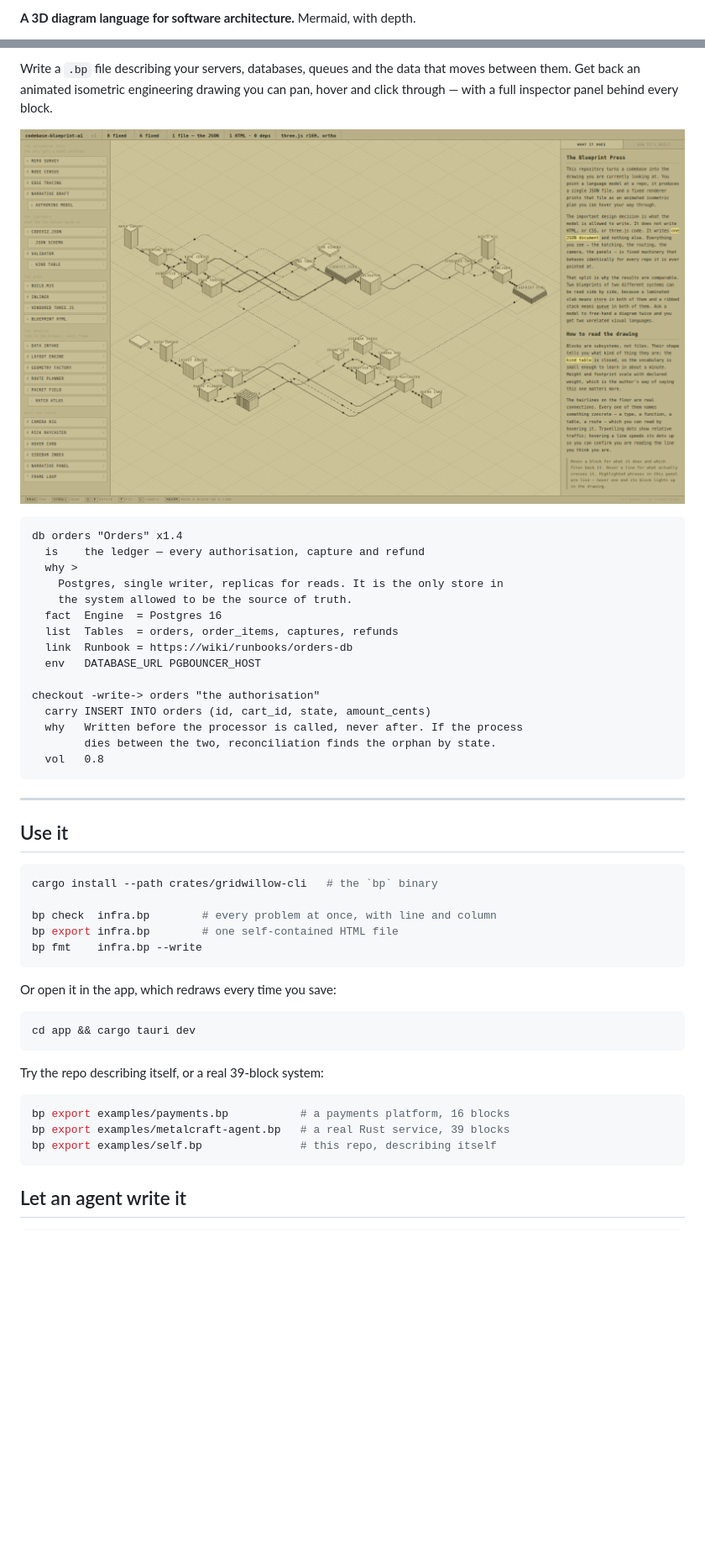
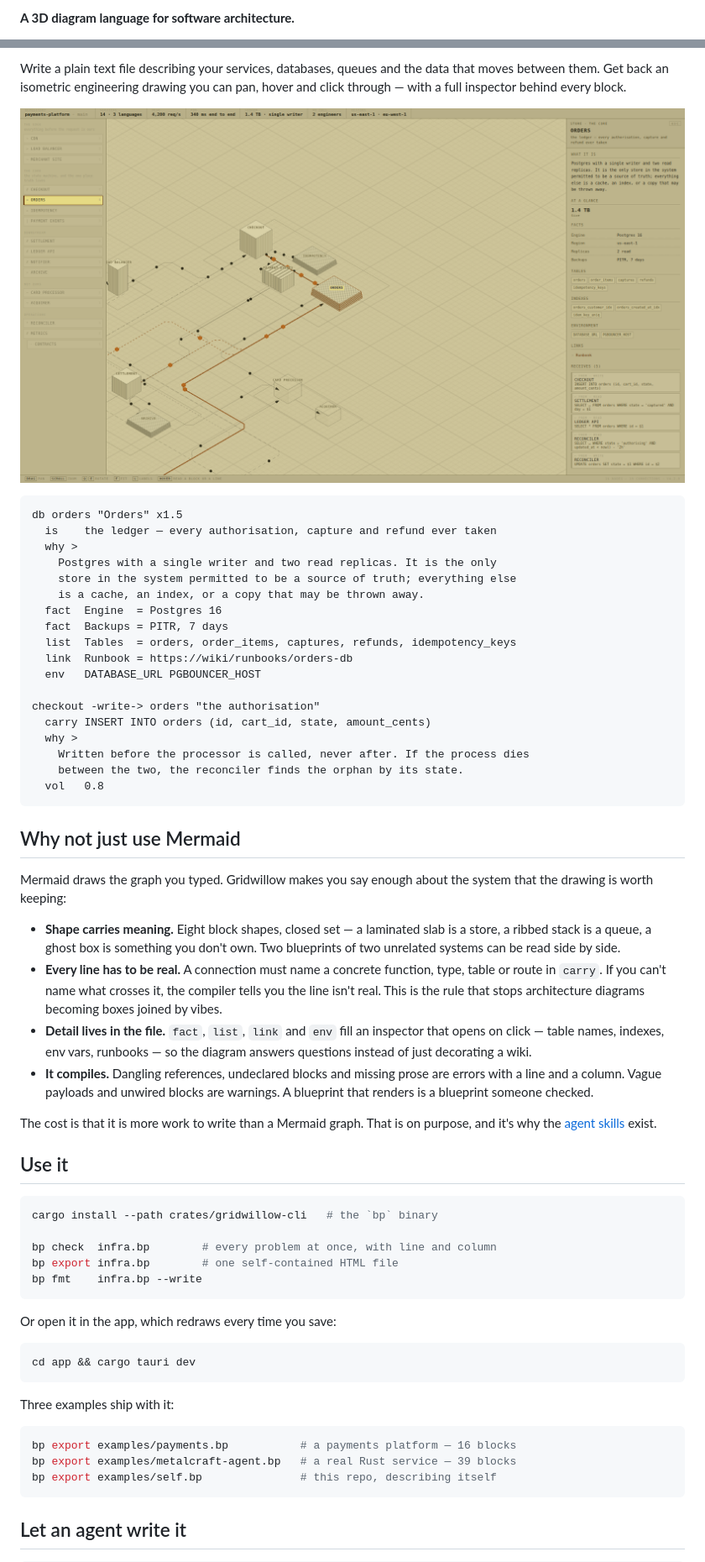
Before and after one commit to ethereumdegen/gridwillow, a Markdown page: README.md, 2 parts joined by grey strips. Shown at 84% size. Rendered like a GitHub page; pictures changed too: docs/preview.png; blank space fills up the shorter version.

Commit message:
docs: a README that earns the click, and correct Railway guidance
- README opens with badges, a real hero image from the payments sample, and a
  'why not just use Mermaid' section that answers the first question anyone
  reading an OSS diagram tool actually has
- docs/preview.png regenerated: the payments blueprint with the ledger
  selected, so the inspector's table names and indexes are visible
- inspector fact labels were too faint to read at a glance
- removed site/railway.json. Railway resolves config files from the repository
  root, not the service root directory, so one sitting in site/ is silently
  ignored. package.json's start script is the whole configuration.

Co-Authored-By: Claude Opus 5 <noreply@anthropic.com>

````diff
--- a/README.md
+++ b/README.md
@@ -2,3 +2,3 @@
 
-**A 3D diagram language for software architecture.** Mermaid, with depth.
+**A 3D diagram language for software architecture.**
 
@@ -6,5 +8,5 @@
 
-Write a `.bp` file describing your servers, databases, queues and the data that
-moves between them. Get back an animated isometric engineering drawing you can
-pan, hover and click through — with a full inspector panel behind every block.
+Write a plain text file describing your services, databases, queues and the data
+that moves between them. Get back an isometric engineering drawing you can pan,
+hover and click through — with a full inspector behind every block.
 
@@ -12,23 +14,46 @@ pan, hover and click through — with a full inspector panel behind every block.
 
 ```
-db orders "Orders" x1.4
-  is    the ledger — every authorisation, capture and refund
+db orders "Orders" x1.5
+  is    the ledger — every authorisation, capture and refund ever taken
   why >
-    Postgres, single writer, replicas for reads. It is the only store in
-    the system allowed to be the source of truth.
+    Postgres with a single writer and two read replicas. It is the only
+    store in the system permitted to be a source of truth; everything else
+    is a cache, an index, or a copy that may be thrown away.
   fact  Engine  = Postgres 16
-  list  Tables  = orders, order_items, captures, refunds
+  fact  Backups = PITR, 7 days
+  list  Tables  = orders, order_items, captures, refunds, idempotency_keys
   link  Runbook = https://wiki/runbooks/orders-db
   env   DATABASE_URL PGBOUNCER_HOST
 
 checkout -write-> orders "the authorisation"
   carry INSERT INTO orders (id, cart_id, state, amount_cents)
-  why   Written before the processor is called, never after. If the process
-        dies between the two, reconciliation finds the orphan by state.
+  why >
+    Written before the processor is called, never after. If the process dies
+    between the two, the reconciler finds the orphan by its state.
   vol   0.8
 ```
 
----
+## Why not just use Mermaid
+
+Mermaid draws the graph you typed. Gridwillow makes you say enough about the
+system that the drawing is worth keeping:
+
+- **Shape carries meaning.** Eight block shapes, closed set — a laminated slab
+  is a store, a ribbed stack is a queue, a ghost box is something you don't own.
+  Two blueprints of two unrelated systems can be read side by side.
+- **Every line has to be real.** A connection must name a concrete function,
+  type, table or route in `carry`. If you can't name what crosses it, the
+  compiler tells you the line isn't real. This is the rule that stops
+  architecture diagrams becoming boxes joined by vibes.
+- **Detail lives in the file.** `fact`, `list`, `link` and `env` fill an
+  inspector that opens on click — table names, indexes, env vars, runbooks —
+  so the diagram answers questions instead of just decorating a wiki.
+- **It compiles.** Dangling references, undeclared blocks and missing prose are
+  errors with a line and a column. Vague payloads and unwired blocks are
+  warnings. A blueprint that renders is a blueprint someone checked.
+
+The cost is that it is more work to write than a Mermaid graph. That is on
+purpose, and it's why the [agent skills](#let-an-agent-write-it) exist.
 
 ## Use it
 
@@ -46,11 +71,11 @@ Or open it in the app, which redraws every time you save:
 cd app && cargo tauri dev
 ```
 
-Try the repo describing itself, or a real 39-block system:
+Three examples ship with it:
 
 ```bash
-bp export examples/payments.bp           # a payments platform, 16 blocks
-bp export examples/metalcraft-agent.bp   # a real Rust service, 39 blocks
+bp export examples/payments.bp           # a payments platform — 16 blocks
+bp export examples/metalcraft-agent.bp   # a real Rust service — 39 blocks
 bp export examples/self.bp               # this repo, describing itself
 ```
 
````
Also changed, not shown: other parts of README.md (+21 -6 lines), 3 other files.
